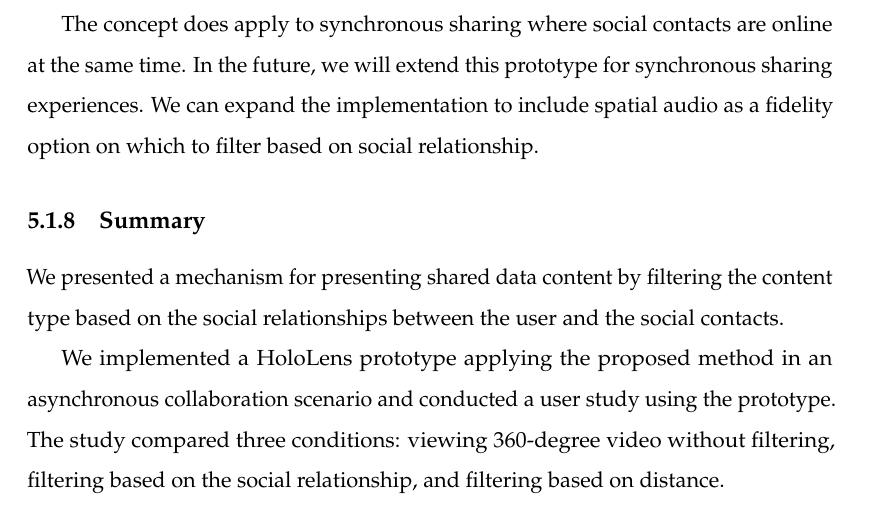
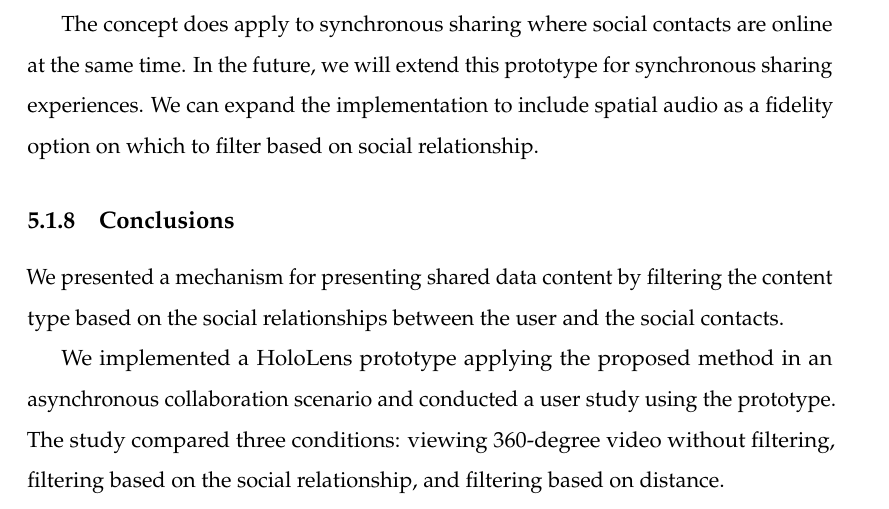
Before and after one commit to an83/Alaeddin-s-Thesis, a LaTeX thesis (main.tex, which reads Chapters/52-data.tex): part of page 88 of 137, cut so that both start at the same text. Compiled offline with pdfLaTeX.

Commit message:
Update on Overleaf.

```diff
--- a/Chapters/52-data.tex
+++ b/Chapters/52-data.tex
@@ -125,7 +125,7 @@ The concept does apply to synchronous sharing where social contacts are online a
 % Additionally, we will conduct a full quantitative and qualitative user study to measure the effects of filtering content type on social presence and user experience.
 
 % =============================================================================
-\subsection{Summary}
+\subsection{Conclusions}
 % =============================================================================
 
 We presented a mechanism for presenting shared data content by filtering the content type based on the social relationships between the user and the social contacts.
```
Also changed, not shown: Chapters/41-visualising.tex (+1 -1 lines).
